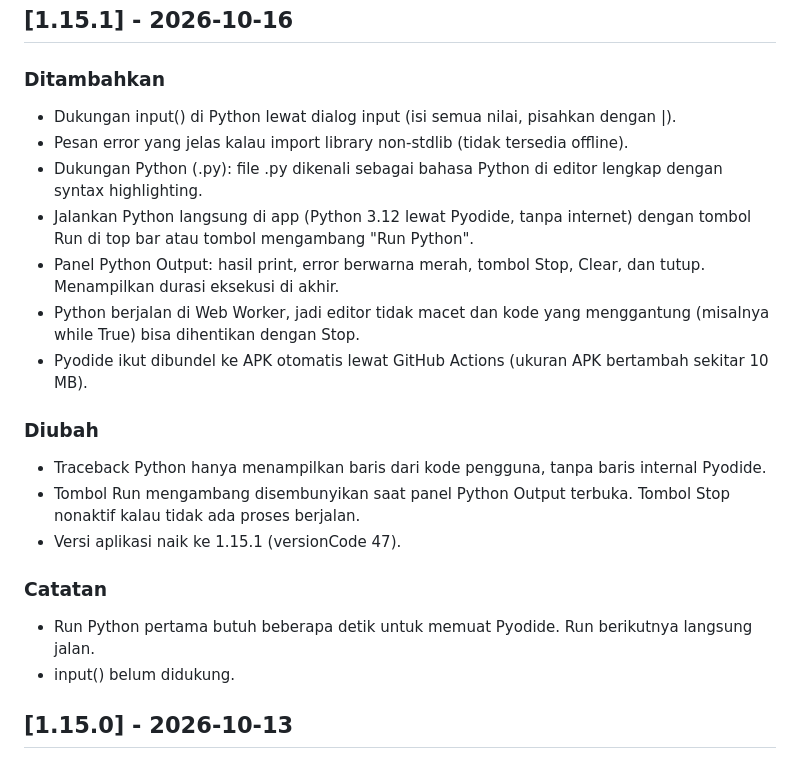
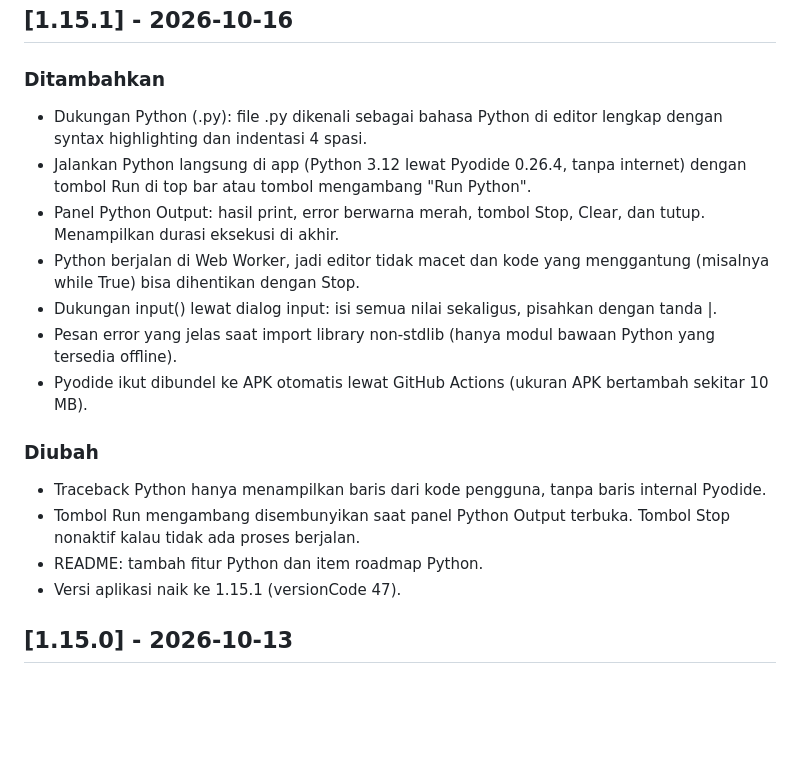
Before and after one commit to Julakk/PawnStudio, a Markdown page: CHANGELOG.md, the part around the change. GitHub-like rendering; blank space fills up the shorter version.

Commit message:
CHANGELOG: rapikan v1.15.1 (Python)

```diff
--- a/CHANGELOG.md
+++ b/CHANGELOG.md
@@ -6,24 +6,20 @@ Semua perubahan penting pada project PawnStudio dicatat di file ini.
 
 ### Ditambahkan
 
-- Dukungan input() di Python lewat dialog input (isi semua nilai, pisahkan dengan |).
-- Pesan error yang jelas kalau import library non-stdlib (tidak tersedia offline).
-- Dukungan Python (.py): file .py dikenali sebagai bahasa Python di editor lengkap dengan syntax highlighting.
-- Jalankan Python langsung di app (Python 3.12 lewat Pyodide, tanpa internet) dengan tombol Run di top bar atau tombol mengambang "Run Python".
+- Dukungan Python (.py): file .py dikenali sebagai bahasa Python di editor lengkap dengan syntax highlighting dan indentasi 4 spasi.
+- Jalankan Python langsung di app (Python 3.12 lewat Pyodide 0.26.4, tanpa internet) dengan tombol Run di top bar atau tombol mengambang "Run Python".
 - Panel Python Output: hasil print, error berwarna merah, tombol Stop, Clear, dan tutup. Menampilkan durasi eksekusi di akhir.
 - Python berjalan di Web Worker, jadi editor tidak macet dan kode yang menggantung (misalnya while True) bisa dihentikan dengan Stop.
+- Dukungan input() lewat dialog input: isi semua nilai sekaligus, pisahkan dengan tanda |.
+- Pesan error yang jelas saat import library non-stdlib (hanya modul bawaan Python yang tersedia offline).
 - Pyodide ikut dibundel ke APK otomatis lewat GitHub Actions (ukuran APK bertambah sekitar 10 MB).
 
 ### Diubah
 
 - Traceback Python hanya menampilkan baris dari kode pengguna, tanpa baris internal Pyodide.
 - Tombol Run mengambang disembunyikan saat panel Python Output terbuka. Tombol Stop nonaktif kalau tidak ada proses berjalan.
+- README: tambah fitur Python dan item roadmap Python.
 - Versi aplikasi naik ke 1.15.1 (versionCode 47).
-
-### Catatan
-
-- Run Python pertama butuh beberapa detik untuk memuat Pyodide. Run berikutnya langsung jalan.
-- input() belum didukung.
 
 ## [1.15.0] - 2026-10-13
 
```
